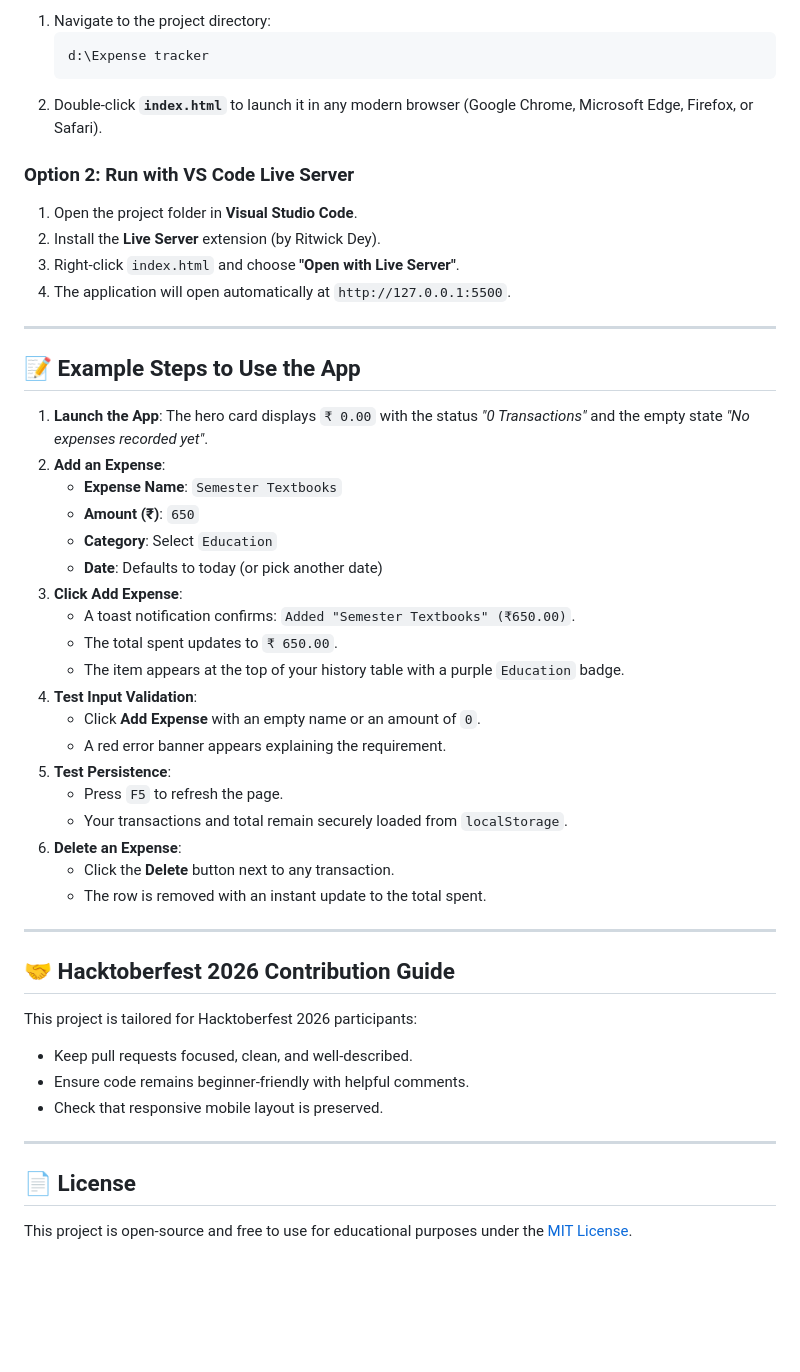
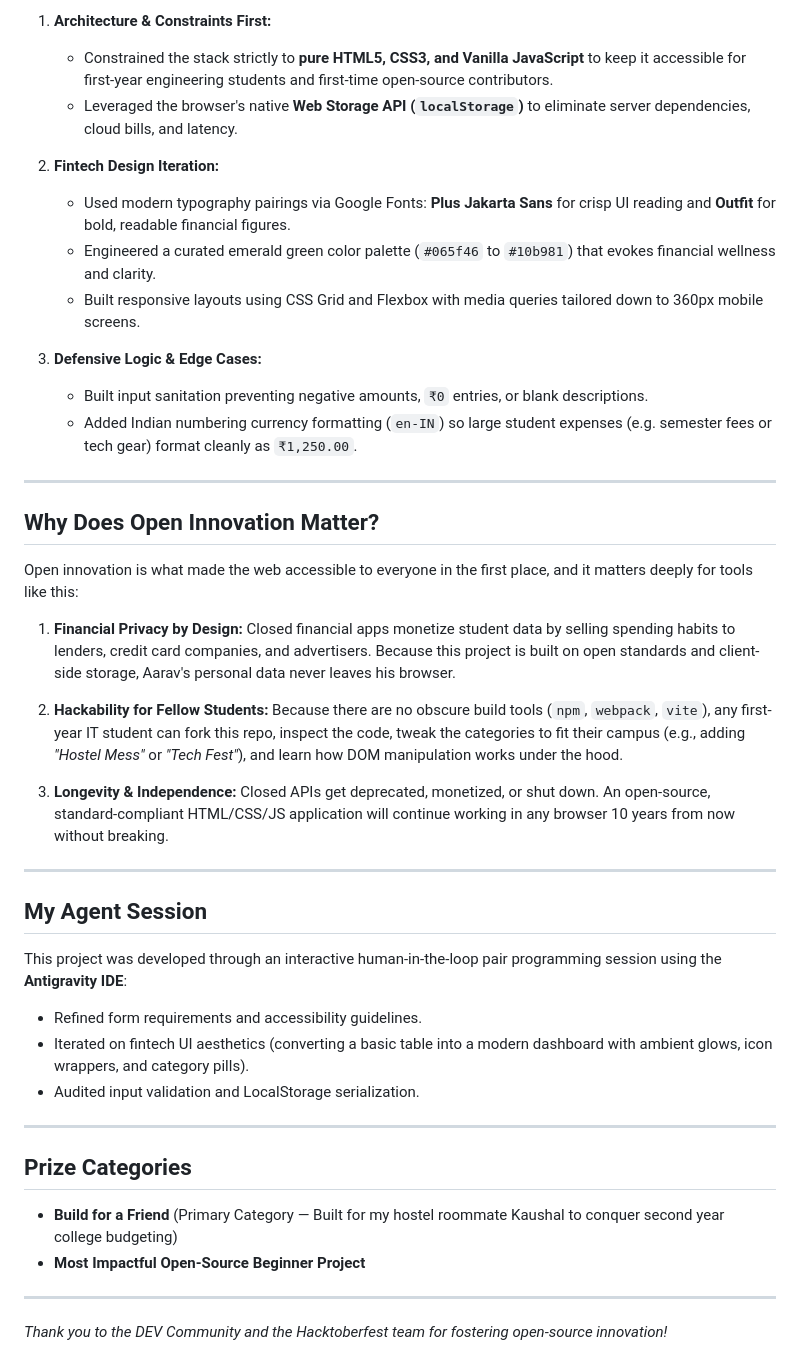
Before and after one commit to Kashyap-Patel115/Expense-Tracker, a Markdown page: README.md, the part around one of its changes. Rendered like a GitHub page; blank space fills up the shorter version.

````diff
--- a/README.md
+++ b/README.md
@@ -79,52 +64,50 @@ Expense tracker/
 
-1. Navigate to the project directory:
-   ```text
-   d:\Expense tracker
-   ```
-2. Double-click **`index.html`** to launch it in any modern browser (Google Chrome, Microsoft Edge, Firefox, or Safari).
+1. **Architecture & Constraints First:**
+   * Constrained the stack strictly to **pure HTML5, CSS3, and Vanilla JavaScript** to keep it accessible for first-year engineering students and first-time open-source contributors.
+   * Leveraged the browser's native **Web Storage API (`localStorage`)** to eliminate server dependencies, cloud bills, and latency.
 
-### Option 2: Run with VS Code Live Server
+2. **Fintech Design Iteration:**
+   * Used modern typography pairings via Google Fonts: **Plus Jakarta Sans** for crisp UI reading and **Outfit** for bold, readable financial figures.
+   * Engineered a curated emerald green color palette (`#065f46` to `#10b981`) that evokes financial wellness and clarity.
+   * Built responsive layouts using CSS Grid and Flexbox with media queries tailored down to 360px mobile screens.
 
-1. Open the project folder in **Visual Studio Code**.
-2. Install the **Live Server** extension (by Ritwick Dey).
-3. Right-click `index.html` and choose **"Open with Live Server"**.
-4. The application will open automatically at `http://127.0.0.1:5500`.
+3. **Defensive Logic & Edge Cases:**
+   * Built input sanitation preventing negative amounts, `₹0` entries, or blank descriptions.
+   * Added Indian numbering currency formatting (`en-IN`) so large student expenses (e.g. semester fees or tech gear) format cleanly as `₹1,250.00`.
 
 ---
 
-## 📝 Example Steps to Use the App
+## Why Does Open Innovation Matter?
 
-1. **Launch the App**: The hero card displays `₹ 0.00` with the status *"0 Transactions"* and the empty state *"No expenses recorded yet"*.
-2. **Add an Expense**:
-   - **Expense Name**: `Semester Textbooks`
-   - **Amount (₹)**: `650`
-   - **Category**: Select `Education`
-   - **Date**: Defaults to today (or pick another date)
-3. **Click Add Expense**:
-   - A toast notification confirms: `Added "Semester Textbooks" (₹650.00)`.
-   - The total spent updates to `₹ 650.00`.
-   - The item appears at the top of your history table with a purple `Education` badge.
-4. **Test Input Validation**:
-   - Click **Add Expense** with an empty name or an amount of `0`.
-   - A red error banner appears explaining the requirement.
-5. **Test Persistence**:
-   - Press `F5` to refresh the page.
-   - Your transactions and total remain securely loaded from `localStorage`.
-6. **Delete an Expense**:
-   - Click the **Delete** button next to any transaction.
-   - The row is removed with an instant update to the total spent.
+Open innovation is what made the web accessible to everyone in the first place, and it matters deeply for tools like this:
+
+1. **Financial Privacy by Design:**
+   Closed financial apps monetize student data by selling spending habits to lenders, credit card companies, and advertisers. Because this project is built on open standards and client-side storage, Aarav's personal data never leaves his browser.
+
+2. **Hackability for Fellow Students:**
+   Because there are no obscure build tools (`npm`, `webpack`, `vite`), any first-year IT student can fork this repo, inspect the code, tweak the categories to fit their campus (e.g., adding *"Hostel Mess"* or *"Tech Fest"*), and learn how DOM manipulation works under the hood.
+
+3. **Longevity & Independence:**
+   Closed APIs get deprecated, monetized, or shut down. An open-source, standard-compliant HTML/CSS/JS application will continue working in any browser 10 years from now without breaking.
 
 ---
 
-## 🤝 Hacktoberfest 2026 Contribution Guide
+## My Agent Session
 
-This project is tailored for Hacktoberfest 2026 participants:
-* Keep pull requests focused, clean, and well-described.
-* Ensure code remains beginner-friendly with helpful comments.
-* Check that responsive mobile layout is preserved.
+This project was developed through an interactive human-in-the-loop pair programming session using the **Antigravity IDE**:
+* Refined form requirements and accessibility guidelines.
+* Iterated on fintech UI aesthetics (converting a basic table into a modern dashboard with ambient glows, icon wrappers, and category pills).
+* Audited input validation and LocalStorage serialization.
 
 ---
 
-## 📄 License
+## Prize Categories
 
-This project is open-source and free to use for educational purposes under the [MIT License](https://opensource.org/licenses/MIT).
+- **Build for a Friend** (Primary Category — Built for my hostel roommate Kaushal to conquer second year college budgeting)
+- **Most Impactful Open-Source Beginner Project**
+
+---
+
+<!-- Team Submissions: Built solo by a second-year IT engineering student for Hacktoberfest 2026 -->
+
+*Thank you to the DEV Community and the Hacktoberfest team for fostering open-source innovation!*
````
Also changed, not shown: other parts of README.md (+37 -52 lines).
